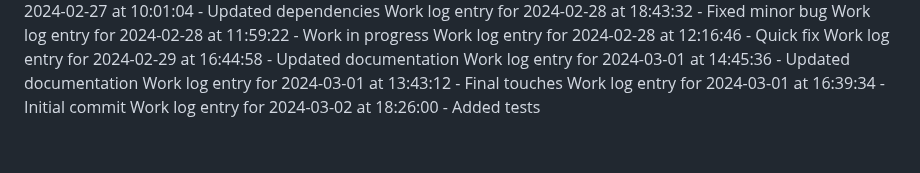
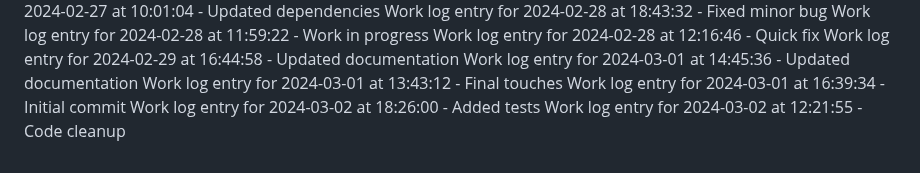
Before and after one commit to aremuumera/IP-Address-tracker, a Markdown page: work_log.md, the part around the change. GitHub-like rendering.

Commit message:
Code cleanup

```diff
--- a/work_log.md
+++ b/work_log.md
@@ -3110,3 +3110,4 @@ Work log entry for 2024-03-01 at 14:45:36 - Updated documentation
 Work log entry for 2024-03-01 at 13:43:12 - Final touches
 Work log entry for 2024-03-01 at 16:39:34 - Initial commit
 Work log entry for 2024-03-02 at 18:26:00 - Added tests
+Work log entry for 2024-03-02 at 12:21:55 - Code cleanup
```
